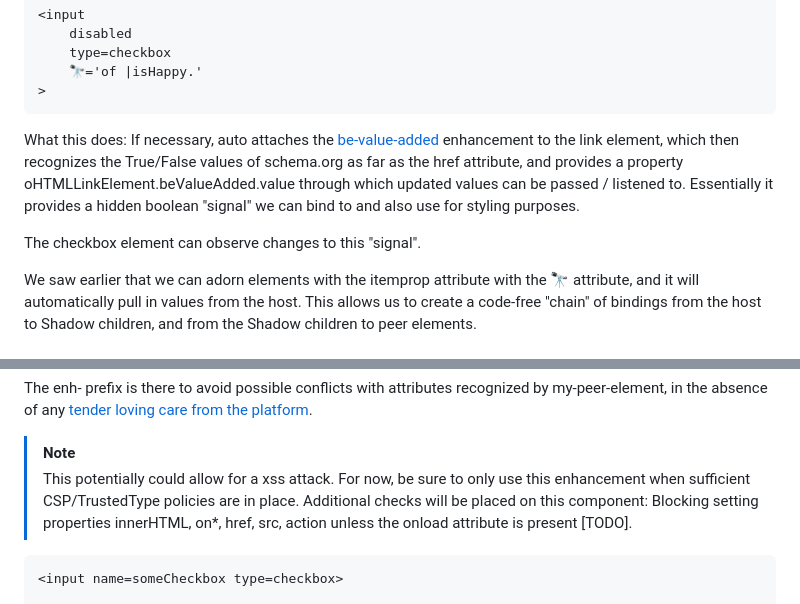
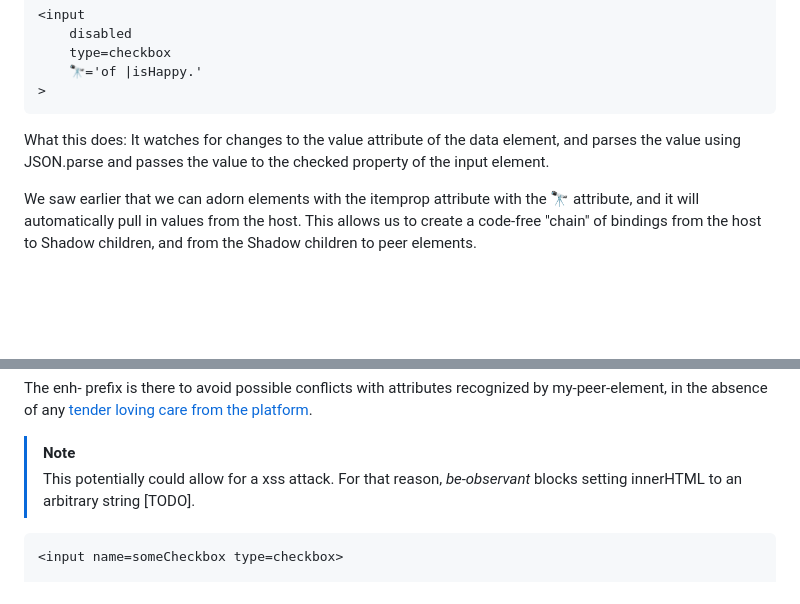
Before and after one commit to bahrus/be-observant, a Markdown page: README.md, 2 parts joined by grey strips. Drawn GitHub-style; blank space fills up the shorter version.

Commit message:
Merge branch 'baseline' of https://github.com/bahrus/be-observant into baseline

````diff
--- a/README.md
+++ b/README.md
@@ -245,9 +245,7 @@ This observes the my-peer-element's someBoolProp property for changes and sets t
 >
 ```
 
-What this does:  If necessary, auto attaches the [be-value-added](https://github.com/bahrus/be-value-added) enhancement to the link element, which then recognizes the True/False values of schema.org as far as the href attribute, and provides a property oHTMLLinkElement.beValueAdded.value through which updated values can be passed / listened to.  Essentially it provides a hidden boolean "signal" we can bind to and also use for styling purposes.
-
-The checkbox element can observe changes to this "signal".
+What this does:  It watches for changes to the value attribute of the data element, and parses the value using JSON.parse and passes the value to the checked property of the input element.
 
 We saw earlier that we can adorn elements with the itemprop attribute with the 🔭 attribute, and it will automatically pull in values from the host.  This allows us to create a code-free "chain" of bindings from the host to Shadow children, and from the Shadow children to peer elements.
 
@@ -273,7 +271,7 @@ This watches the input element for input events and passes the checked property
 The enh- prefix is there to avoid possible conflicts with attributes recognized by my-peer-element, in the absence of any [tender loving care from the platform](https://github.com/WICG/webcomponents/issues/1000).
 
 > [!NOTE]
-> This potentially could allow for a xss attack.  For now, be sure to only use this enhancement when sufficient CSP/TrustedType policies are in place.  Additional checks will be placed on this component:  Blocking setting properties innerHTML, on*, href, src, action unless the onload attribute is present [TODO].
+> This potentially could allow for a xss attack.  For that reason, *be-observant* blocks setting innerHTML to an arbitrary string [TODO].
 
 ```html
 <input name=someCheckbox type=checkbox>
````
Also changed, not shown: other parts of README.md (+1 -1 lines).
